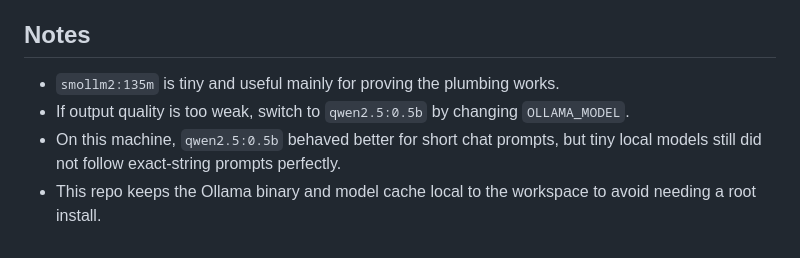
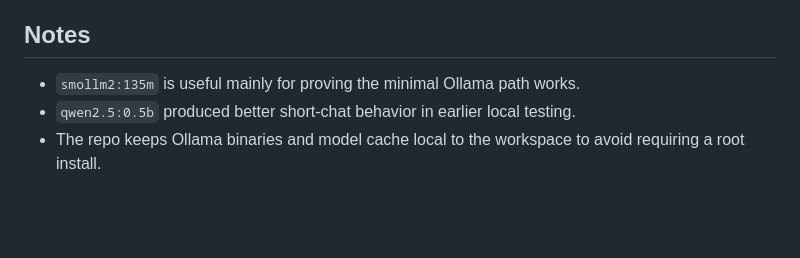
Before and after one commit to matthewshan/adk-playground, a Markdown page: README.md, the part around one of its changes. GitHub-like rendering; blank space fills up the shorter version.

```diff
--- a/README.md
+++ b/README.md
@@ -153,7 +167,6 @@ Full details: [`docs/analysis/google-calendar-private-setup.md`](docs/analysis/g
 
 ## Notes
 
-- `smollm2:135m` is tiny and useful mainly for proving the plumbing works.
-- If output quality is too weak, switch to `qwen2.5:0.5b` by changing `OLLAMA_MODEL`.
-- On this machine, `qwen2.5:0.5b` behaved better for short chat prompts, but tiny local models still did not follow exact-string prompts perfectly.
-- This repo keeps the Ollama binary and model cache local to the workspace to avoid needing a root install.
+- `smollm2:135m` is useful mainly for proving the minimal Ollama path works.
+- `qwen2.5:0.5b` produced better short-chat behavior in earlier local testing.
+- The repo keeps Ollama binaries and model cache local to the workspace to avoid requiring a root install.
```
Also changed, not shown: other parts of README.md (+96 -82 lines), docs/analysis/api-setup-guide.md (+3 -2 lines), docs/architecture/daily-briefing-design.md (+1 -1 lines).
